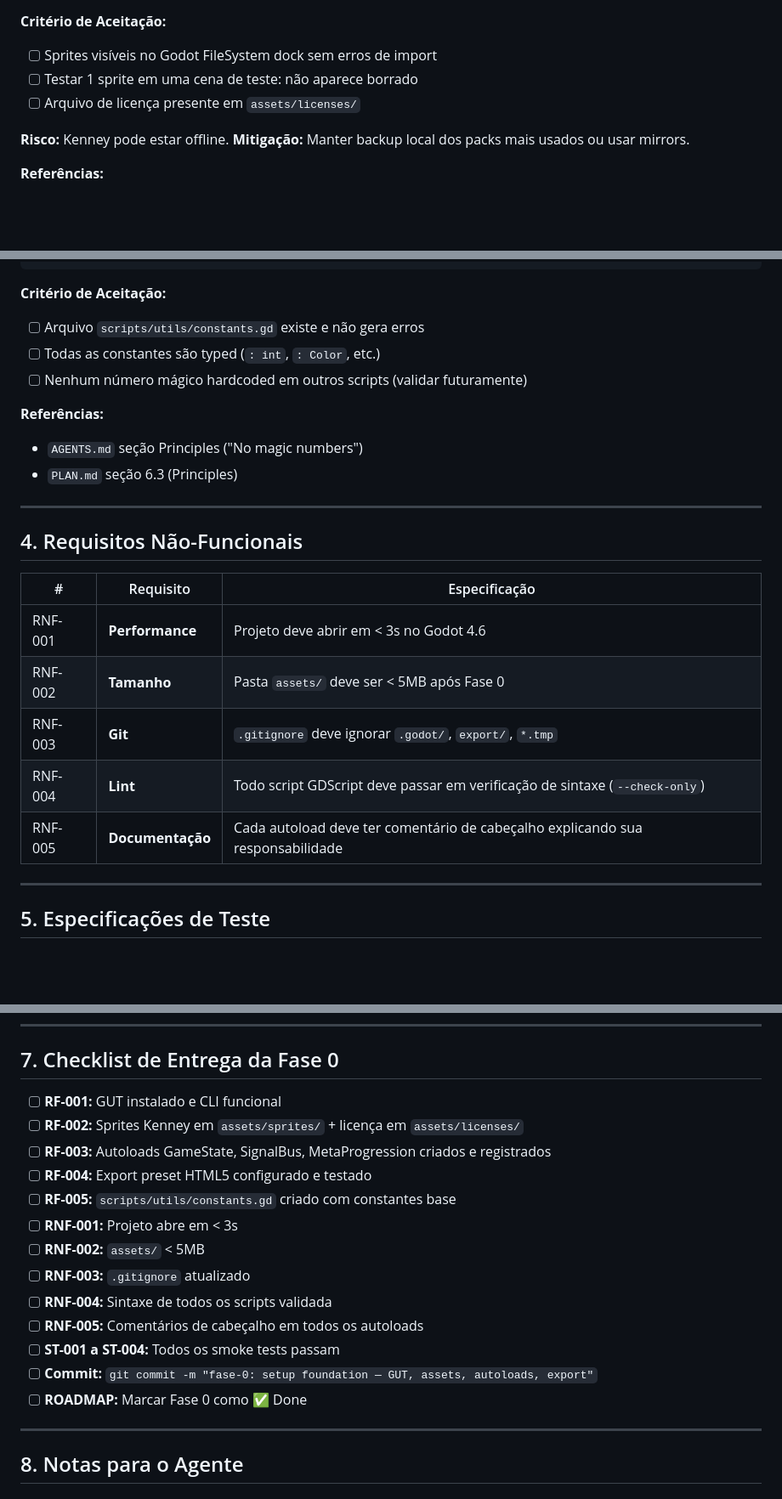
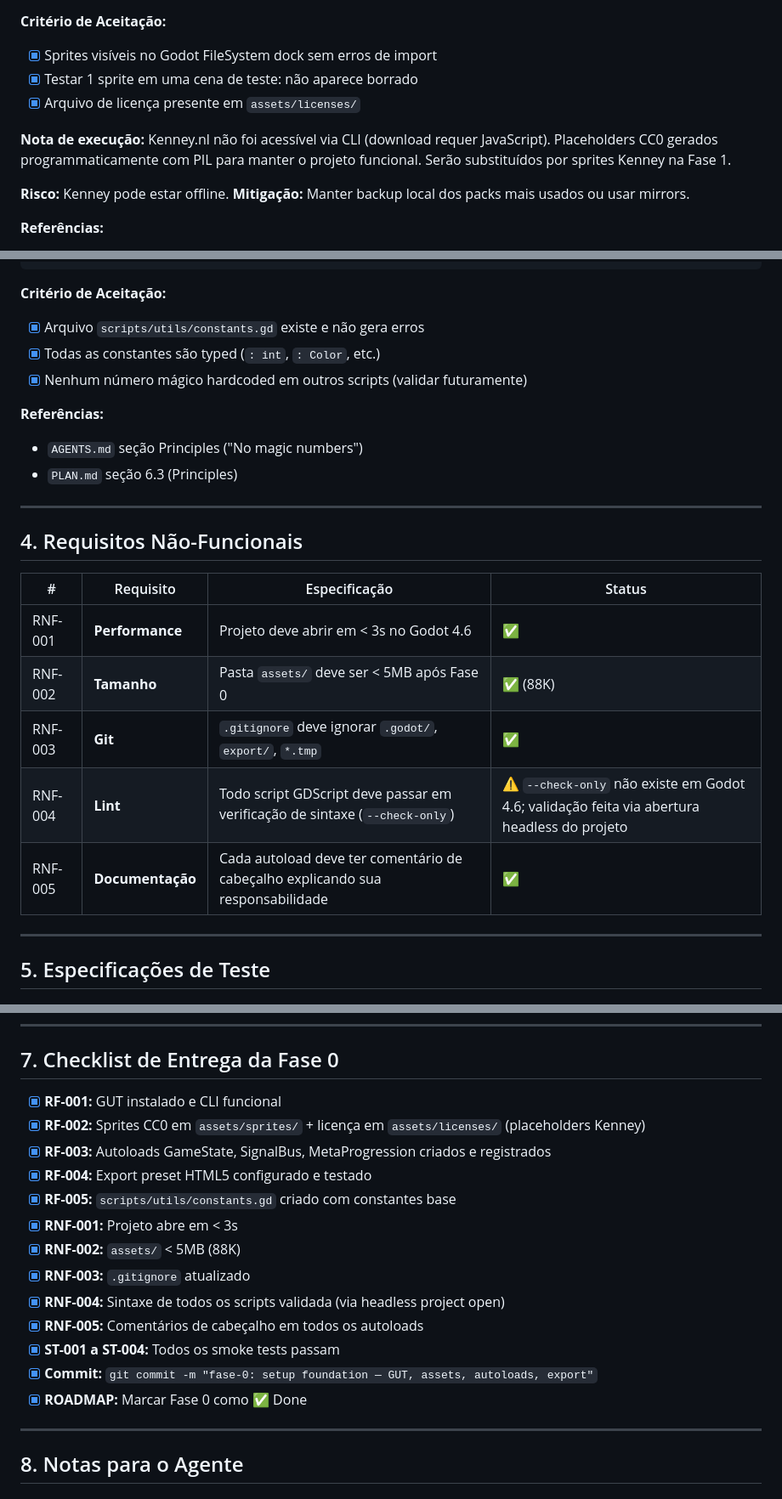
Before and after one commit to baltazarparra/darkgrid, a Markdown page: docs/PRD-fase-0.md, 3 parts joined by grey strips. Shown at 85% size. Rendered like a GitHub page; blank space fills up the shorter version.

Commit message:
docs: atualiza PRD-fase-0 e ROADMAP — marca Fase 0 como done, documenta correções

````diff
--- a/docs/PRD-fase-0.md
+++ b/docs/PRD-fase-0.md
@@ -78,9 +78,11 @@ A Fase 0 estabelece a fundação técnica sobre a qual todo o desenvolvimento do
 - **Licença:** Copiar o arquivo de licença CC0 do pack para `assets/licenses/`
 
 **Critério de Aceitação:**
-- [ ] Sprites visíveis no Godot FileSystem dock sem erros de import
-- [ ] Testar 1 sprite em uma cena de teste: não aparece borrado
-- [ ] Arquivo de licença presente em `assets/licenses/`
+- [x] Sprites visíveis no Godot FileSystem dock sem erros de import
+- [x] Testar 1 sprite em uma cena de teste: não aparece borrado
+- [x] Arquivo de licença presente em `assets/licenses/`
+
+**Nota de execução:** Kenney.nl não foi acessível via CLI (download requer JavaScript). Placeholders CC0 gerados programmaticamente com PIL para manter o projeto funcional. Serão substituídos por sprites Kenney na Fase 1.
 
 **Risco:** Kenney pode estar offline. **Mitigação:** Manter backup local dos packs mais usados ou usar mirrors.
 
@@ -256,9 +262,9 @@ const LAYER_TRIGGER := 4
 ```
 
 **Critério de Aceitação:**
-- [ ] Arquivo `scripts/utils/constants.gd` existe e não gera erros
-- [ ] Todas as constantes são typed (`: int`, `: Color`, etc.)
-- [ ] Nenhum número mágico hardcoded em outros scripts (validar futuramente)
+- [x] Arquivo `scripts/utils/constants.gd` existe e não gera erros
+- [x] Todas as constantes são typed (`: int`, `: Color`, etc.)
+- [x] Nenhum número mágico hardcoded em outros scripts (validar futuramente)
 
 **Referências:**
 - `AGENTS.md` seção Principles ("No magic numbers")
@@ -268,13 +274,13 @@ const LAYER_TRIGGER := 4
 
 ## 4. Requisitos Não-Funcionais
 
-| # | Requisito | Especificação |
-|---|-----------|---------------|
-| RNF-001 | **Performance** | Projeto deve abrir em < 3s no Godot 4.6 |
-| RNF-002 | **Tamanho** | Pasta `assets/` deve ser < 5MB após Fase 0 |
-| RNF-003 | **Git** | `.gitignore` deve ignorar `.godot/`, `export/`, `*.tmp` |
-| RNF-004 | **Lint** | Todo script GDScript deve passar em verificação de sintaxe (`--check-only`) |
-| RNF-005 | **Documentação** | Cada autoload deve ter comentário de cabeçalho explicando sua responsabilidade |
+| # | Requisito | Especificação | Status |
+|---|-----------|---------------|--------|
+| RNF-001 | **Performance** | Projeto deve abrir em < 3s no Godot 4.6 | ✅ |
+| RNF-002 | **Tamanho** | Pasta `assets/` deve ser < 5MB após Fase 0 | ✅ (88K) |
+| RNF-003 | **Git** | `.gitignore` deve ignorar `.godot/`, `export/`, `*.tmp` | ✅ |
+| RNF-004 | **Lint** | Todo script GDScript deve passar em verificação de sintaxe (`--check-only`) | ⚠️ `--check-only` não existe em Godot 4.6; validação feita via abertura headless do projeto |
+| RNF-005 | **Documentação** | Cada autoload deve ter comentário de cabeçalho explicando sua responsabilidade | ✅ |
 
 ---
 
@@ -322,19 +328,19 @@ func test_default_unlocks():
 
 ## 7. Checklist de Entrega da Fase 0
 
-- [ ] **RF-001:** GUT instalado e CLI funcional
-- [ ] **RF-002:** Sprites Kenney em `assets/sprites/` + licença em `assets/licenses/`
-- [ ] **RF-003:** Autoloads GameState, SignalBus, MetaProgression criados e registrados
-- [ ] **RF-004:** Export preset HTML5 configurado e testado
-- [ ] **RF-005:** `scripts/utils/constants.gd` criado com constantes base
-- [ ] **RNF-001:** Projeto abre em < 3s
-- [ ] **RNF-002:** `assets/` < 5MB
-- [ ] **RNF-003:** `.gitignore` atualizado
-- [ ] **RNF-004:** Sintaxe de todos os scripts validada
-- [ ] **RNF-005:** Comentários de cabeçalho em todos os autoloads
-- [ ] **ST-001 a ST-004:** Todos os smoke tests passam
-- [ ] **Commit:** `git commit -m "fase-0: setup foundation — GUT, assets, autoloads, export"`
-- [ ] **ROADMAP:** Marcar Fase 0 como ✅ Done
+- [x] **RF-001:** GUT instalado e CLI funcional
+- [x] **RF-002:** Sprites CC0 em `assets/sprites/` + licença em `assets/licenses/` (placeholders Kenney)
+- [x] **RF-003:** Autoloads GameState, SignalBus, MetaProgression criados e registrados
+- [x] **RF-004:** Export preset HTML5 configurado e testado
+- [x] **RF-005:** `scripts/utils/constants.gd` criado com constantes base
+- [x] **RNF-001:** Projeto abre em < 3s
+- [x] **RNF-002:** `assets/` < 5MB (88K)
+- [x] **RNF-003:** `.gitignore` atualizado
+- [x] **RNF-004:** Sintaxe de todos os scripts validada (via headless project open)
+- [x] **RNF-005:** Comentários de cabeçalho em todos os autoloads
+- [x] **ST-001 a ST-004:** Todos os smoke tests passam
+- [x] **Commit:** `git commit -m "fase-0: setup foundation — GUT, assets, autoloads, export"`
+- [x] **ROADMAP:** Marcar Fase 0 como ✅ Done
 
 ---
 
````
Also changed, not shown: other parts of docs/PRD-fase-0.md (+27 -11 lines), ROADMAP.md (+17 -7 lines).
